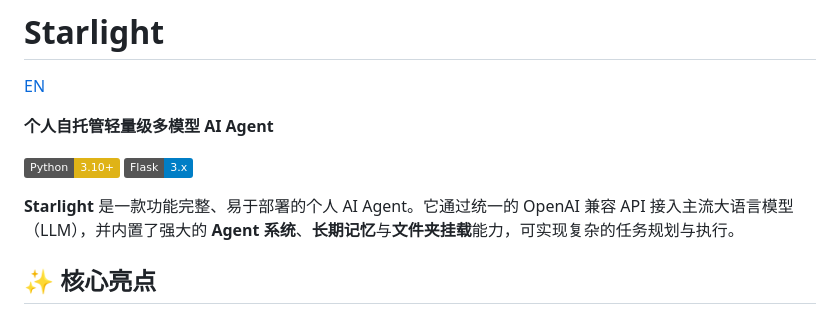
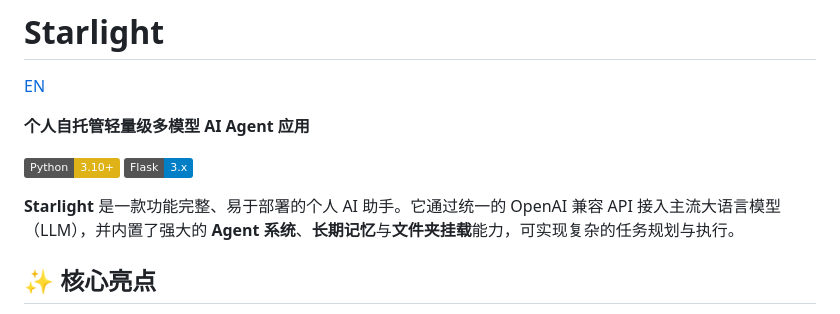
Before and after one commit to Sureo0/Starlight, a Markdown page: README.md, the part around the change. Rendered like a GitHub page; badges without logos.

```diff
--- a/README.md
+++ b/README.md
@@ -2,12 +2,12 @@
 
 [EN](README_EN.md)
 
-**个人自托管轻量级多模型 AI Agent**
+**个人自托管轻量级多模型 AI Agent 应用**
 
 [![Python](https://img.shields.io/badge/Python-3.10+-yellow.svg)](https://www.python.org/downloads/)
 [![Flask](https://img.shields.io/badge/Flask-3.x-blue.svg)](https://flask.palletsprojects.com/)
 
-**Starlight** 是一款功能完整、易于部署的个人 AI Agent。它通过统一的 OpenAI 兼容 API 接入主流大语言模型（LLM），并内置了强大的 **Agent 系统**、**长期记忆**与**文件夹挂载**能力，可实现复杂的任务规划与执行。
+**Starlight** 是一款功能完整、易于部署的个人 AI 助手。它通过统一的 OpenAI 兼容 API 接入主流大语言模型（LLM），并内置了强大的 **Agent 系统**、**长期记忆**与**文件夹挂载**能力，可实现复杂的任务规划与执行。
 
 ## ✨ 核心亮点
 
```
